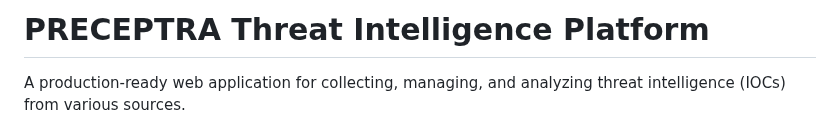
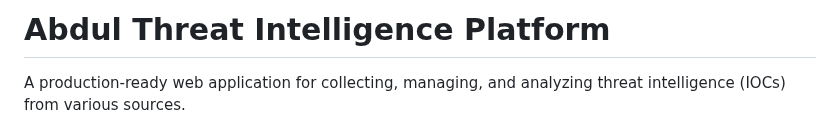
Before and after one commit to abdulmyid-cyber/Preceptra-Threat-intelligence, a Markdown page: README.md, the part around the change. GitHub-like rendering.

```diff
--- a/README.md
+++ b/README.md
@@ -1,4 +1,4 @@
-# PRECEPTRA Threat Intelligence Platform
+# Abdul Threat Intelligence Platform
 
 A production-ready web application for collecting, managing, and analyzing threat intelligence (IOCs) from various sources.
 
```
